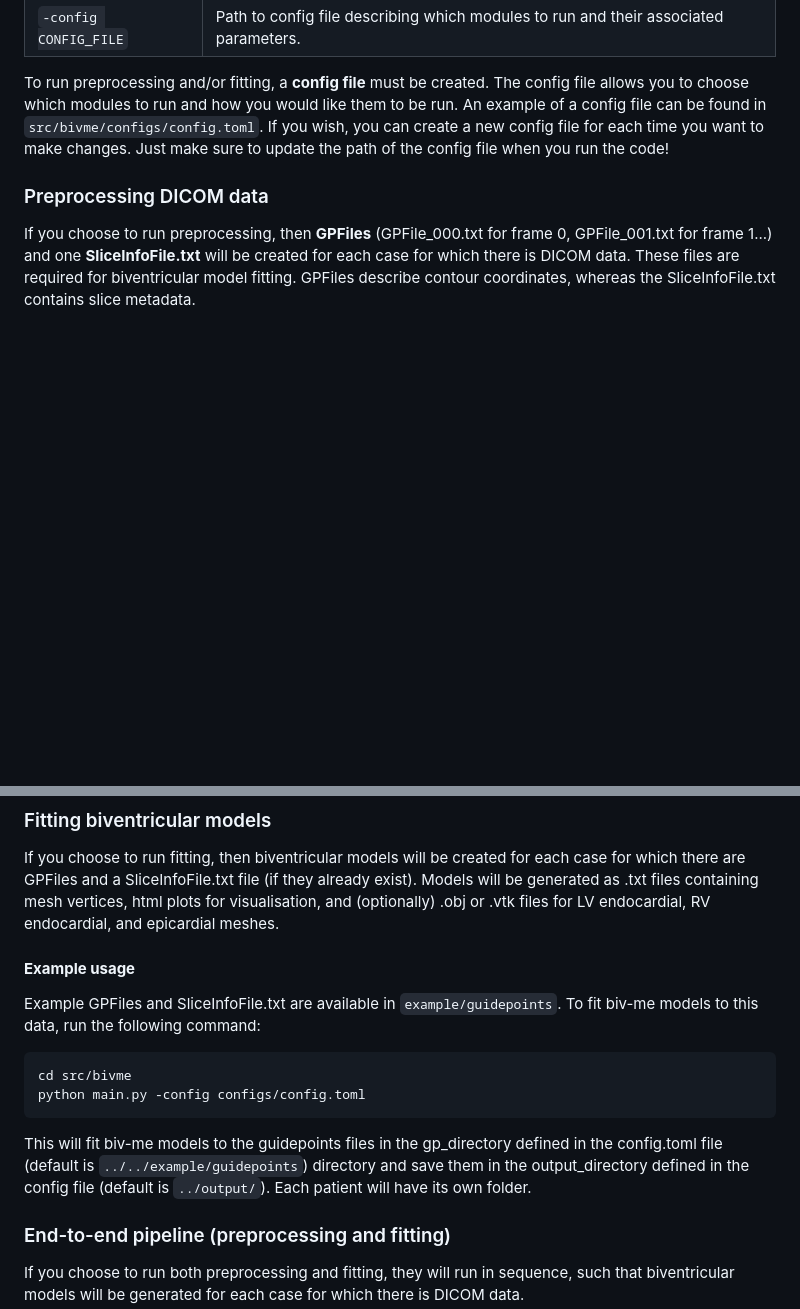
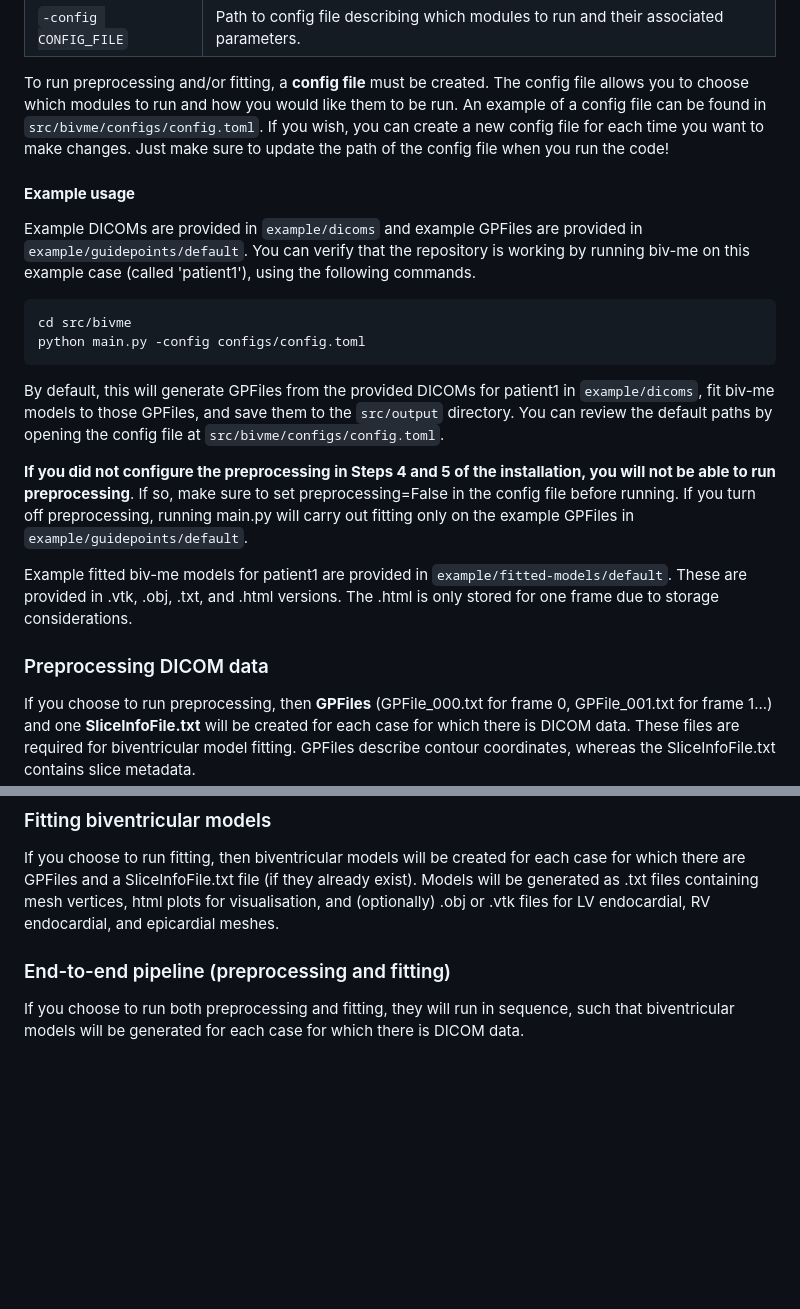
Before and after one commit to UOA-Heart-Mechanics-Research/biv-me, a Markdown page: README.md, 2 parts joined by grey strips. Drawn GitHub-style; blank space fills up the shorter version.

Commit message:
Update readme for example usage

````diff
--- a/README.md
+++ b/README.md
@@ -139,6 +139,19 @@ usage: main.py [-h] [-config CONFIG_FILE]
 
 To run preprocessing and/or fitting, a **config file** must be created. The config file allows you to choose which modules to run and how you would like them to be run. An example of a config file can be found in `src/bivme/configs/config.toml`. If you wish, you can create a new config file for each time you want to make changes. Just make sure to update the path of the config file when you run the code!
 
+#### **Example usage** <br>
+Example DICOMs are provided in `example/dicoms` and example GPFiles are provided in `example/guidepoints/default`. You can verify that the repository is working by running biv-me on this example case (called 'patient1'), using the following commands.
+
+```python
+cd src/bivme
+python main.py -config configs/config.toml
+```
+By default, this will generate GPFiles from the provided DICOMs for patient1 in `example/dicoms`, fit biv-me models to those GPFiles, and save them to the `src/output` directory. You can review the default paths by opening the config file at `src/bivme/configs/config.toml`.
+
+**If you did not configure the preprocessing in Steps 4 and 5 of the installation, you will not be able to run preprocessing**. If so, make sure to set preprocessing=False in the config file before running. If you turn off preprocessing, running main.py will carry out fitting only on the example GPFiles in `example/guidepoints/default`.
+
+Example fitted biv-me models for patient1 are provided in `example/fitted-models/default`. These are provided in .vtk, .obj, .txt, and .html versions. The .html is only stored for one frame due to storage considerations.
+
 ### Preprocessing DICOM data
 If you choose to run preprocessing, then **GPFiles** (GPFile_000.txt for frame 0, GPFile_001.txt for frame 1...) and one **SliceInfoFile.txt** will be created for each case for which there is DICOM data. These files are required for biventricular model fitting. GPFiles describe contour coordinates, whereas the SliceInfoFile.txt contains slice metadata.
 
@@ -155,17 +168,6 @@ As long as the DICOM images are organised separately by case, **they can be arra
 
 ### Fitting biventricular models
 If you choose to run fitting, then biventricular models will be created for each case for which there are GPFiles and a SliceInfoFile.txt file (if they already exist). Models will be generated as .txt files containing mesh vertices, html plots for visualisation, and (optionally) .obj or .vtk files for LV endocardial, RV endocardial, and epicardial meshes.
-
-#### **Example usage** <br>
-Example GPFiles and SliceInfoFile.txt are available in `example/guidepoints`. To fit biv-me models to this data, run the following command:
-
-```python
-cd src/bivme
-python main.py -config configs/config.toml
-```
-
-This will fit biv-me models to the guidepoints files in the gp_directory defined in the config.toml file (default is `../../example/guidepoints`) directory and save them in the output_directory defined in the config file (default is `../output/`). Each patient will have its own folder.
-
 
 ### End-to-end pipeline (preprocessing and fitting)
 If you choose to run both preprocessing and fitting, they will run in sequence, such that biventricular models will be generated for each case for which there is DICOM data.
````
